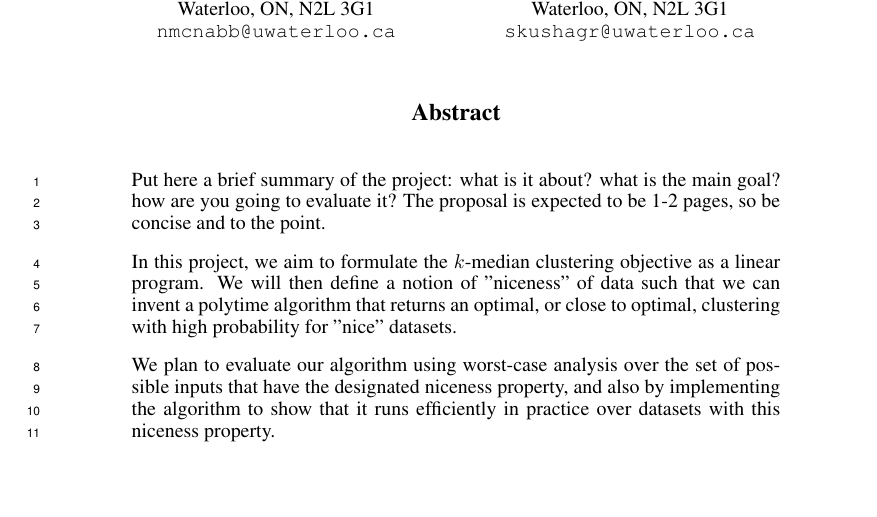
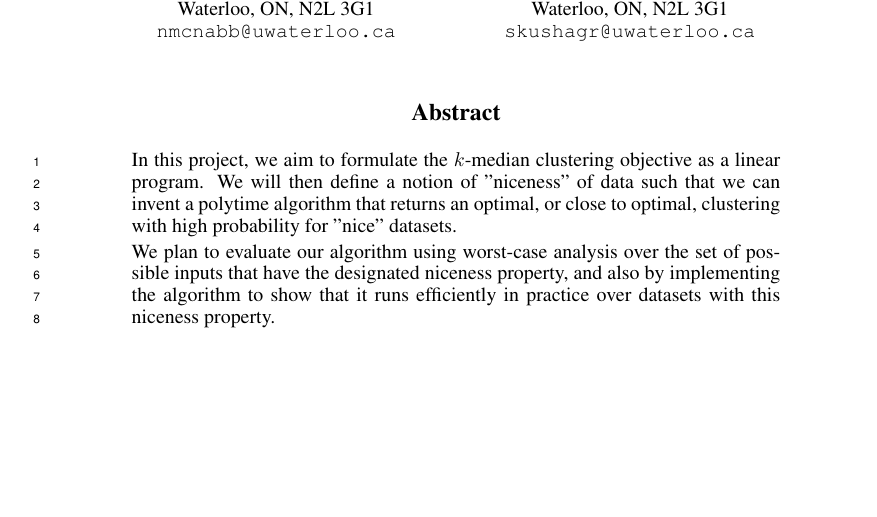
Before and after one commit to shrinuKushagra/OptimizationClustering, a LaTeX paper (proposal.tex): part of page 1 of 3 before the commit and part of page 1 of 2 after it, cut so that both start at the same text, the shorter picture padded with empty space. Compiled offline with pdfLaTeX.

Commit message:
Update on Overleaf.

```diff
--- a/proposal.tex
+++ b/proposal.tex
@@ -57,8 +57,6 @@
 \maketitle
 
 \begin{abstract}
-Put here a brief summary of the project: what is it about? what is the main goal? how are you going to evaluate it? The proposal is expected to be 1-2 pages, so be concise and to the point.
-
 In this project, we aim to formulate the $k$-median clustering objective as a linear program. We will then define a notion of "niceness" of data such that we can invent a polytime algorithm that returns an optimal, or close to optimal, clustering with high probability for "nice" datasets.
 
 We plan to evaluate our algorithm using worst-case analysis over the set of possible inputs that have the designated niceness property, and also by implementing the algorithm to show that it runs efficiently in practice over datasets with this niceness property.
```
